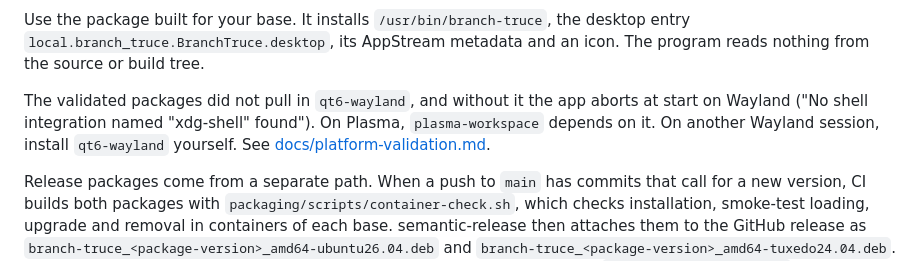
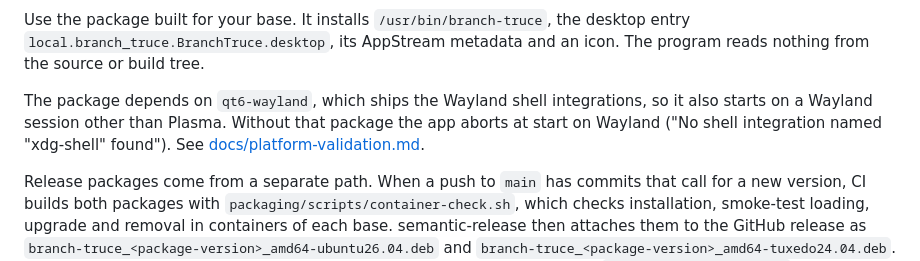
Before and after one commit to e0ipso/branch-truce, a Markdown page: README.md, the part around the change. GitHub-like rendering.

Commit message:
docs: say the package depends on qt6-wayland
The README still told users on a non-Plasma Wayland session to install
qt6-wayland themselves, but debian/control now declares it in Depends
for both bases.

Refs: TRUCE-0096

```diff
--- a/README.md
+++ b/README.md
@@ -27,10 +27,10 @@ the desktop entry `local.branch_truce.BranchTruce.desktop`, its AppStream
 metadata and an icon. The program reads nothing from the source or build
 tree.
 
-The validated packages did not pull in `qt6-wayland`, and without it the app
-aborts at start on Wayland ("No shell integration named "xdg-shell"
-found"). On Plasma, `plasma-workspace` depends on it. On another Wayland
-session, install `qt6-wayland` yourself. See
+The package depends on `qt6-wayland`, which ships the Wayland shell
+integrations, so it also starts on a Wayland session other than Plasma.
+Without that package the app aborts at start on Wayland ("No shell
+integration named "xdg-shell" found"). See
 [docs/platform-validation.md](docs/platform-validation.md#wayland-scaling-and-theme).
 
 Release packages come from a separate path. When a push to `main` has
```
